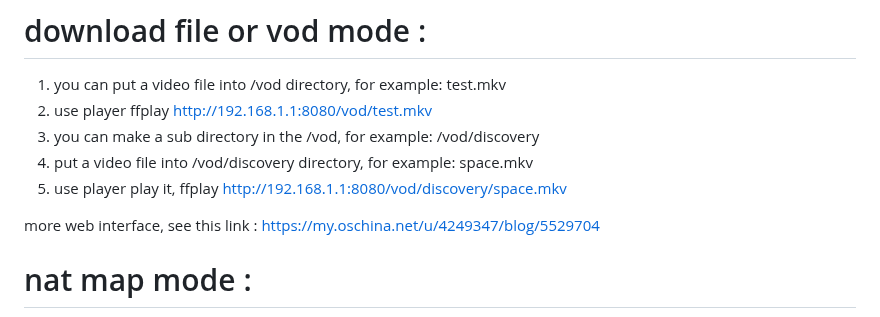
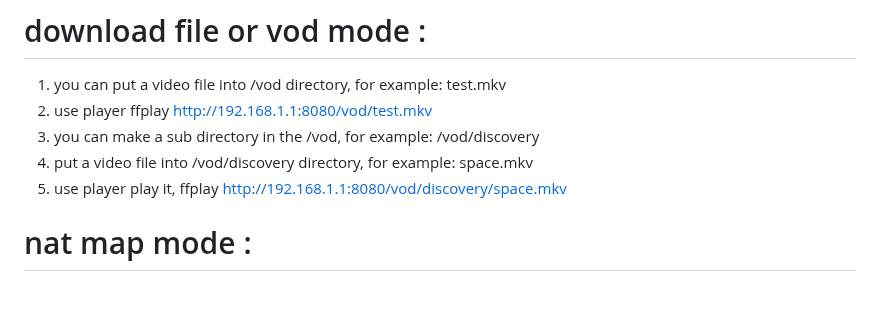
Before and after one commit to superconvert/smart_rtmpd, a Markdown page: README.md, the part around the change. Rendered like a GitHub page; blank space fills up the shorter version.

```diff
--- a/README.md
+++ b/README.md
@@ -170,8 +170,6 @@ https://github.com/superconvert/smart_rtmpd/blob/master/recording.md
 4. put a video file into /vod/discovery directory, for example: space.mkv
 5. use player play it, ffplay http://192.168.1.1:8080/vod/discovery/space.mkv
 
-more web interface, see this link : https://my.oschina.net/u/4249347/blog/5529704
-
 # nat map mode :
 
    ![image](images/nat.png)
```
